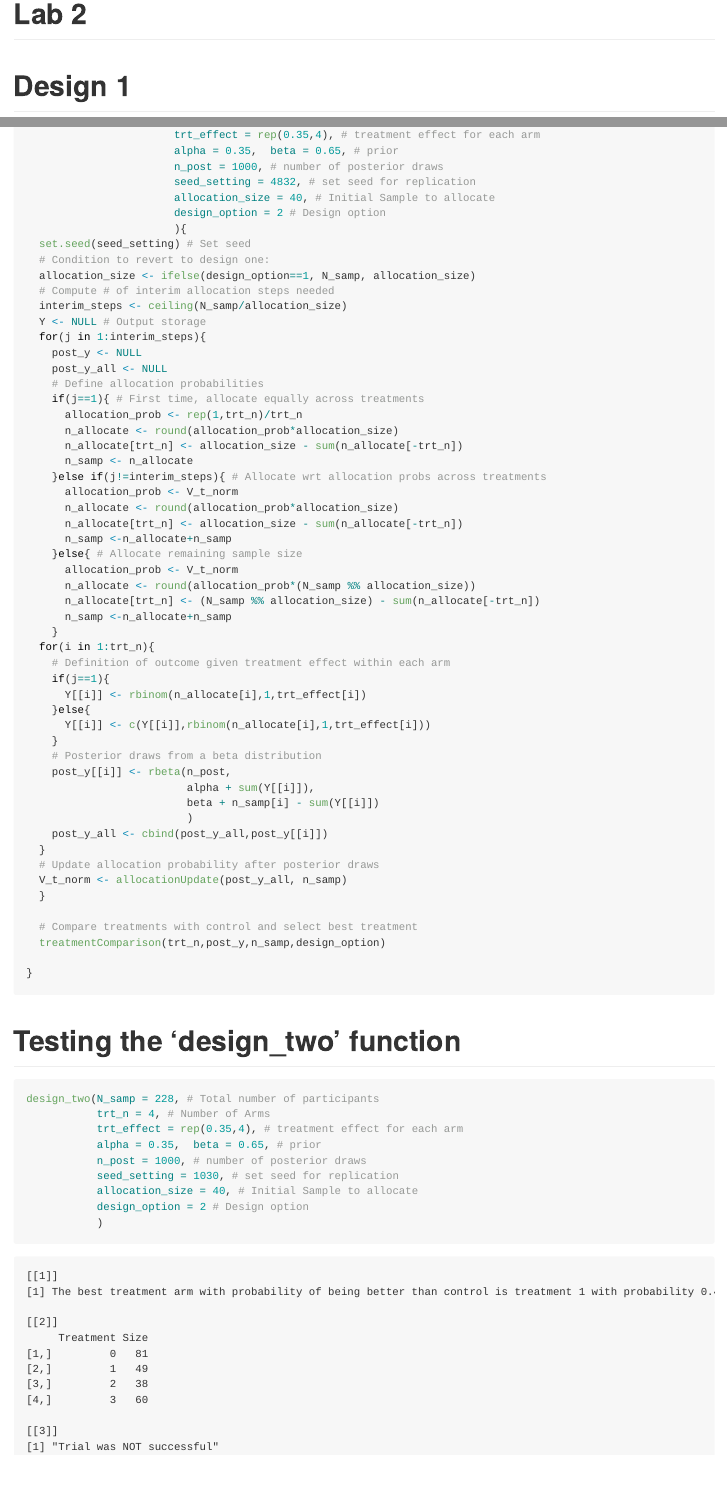
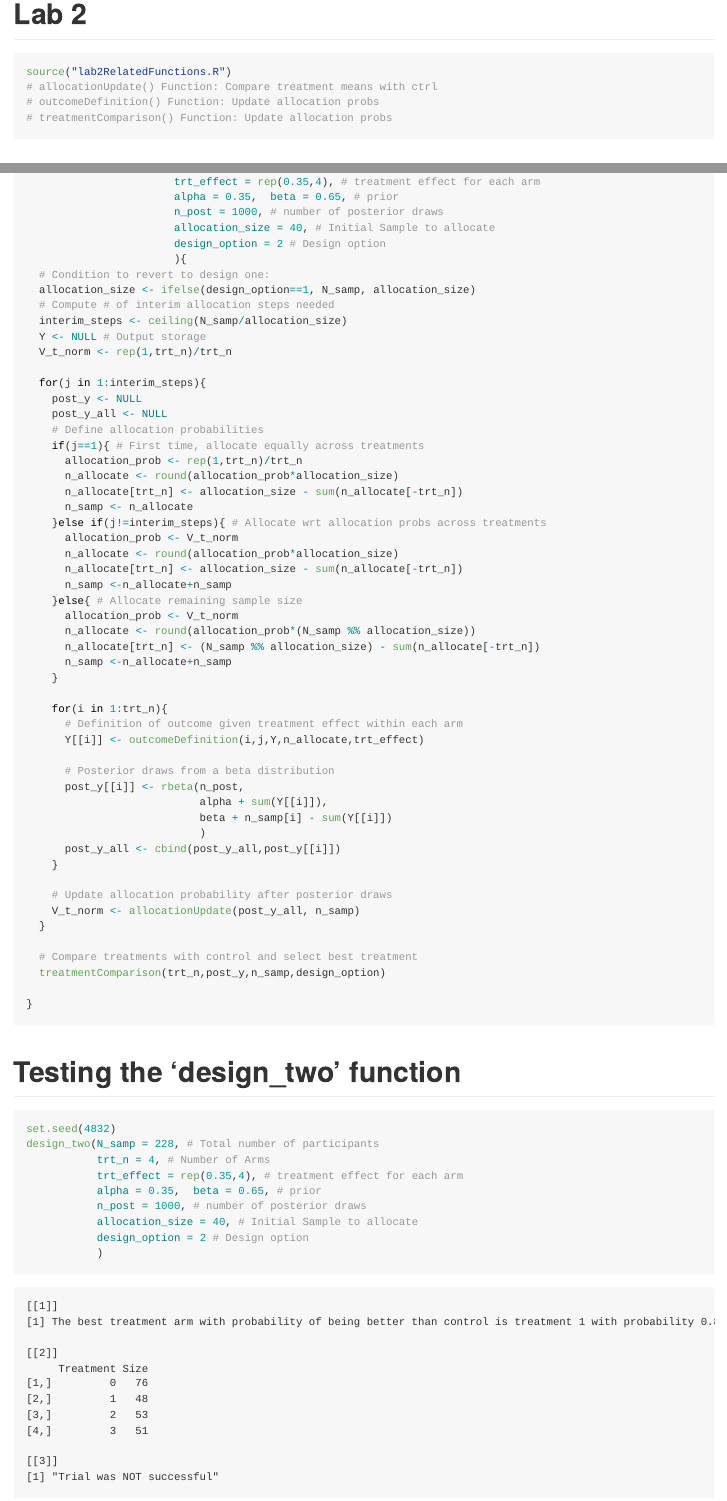
Before and after one commit to Daniel-K-Addo/PHS7045-labs, a Quarto document (week-02/Lab 2.qmd): the page in a window 1100 px wide, from its top, and a second part further down, joined at a grey line. The pictures show the output file week-02/Lab 2.md that the author committed with the source, drawn offline in the style of GitHub.

Commit message:
Lab 2 files updated ahead of utilization in homework assignment.

````diff
--- a/week-02/Lab 2.qmd
+++ b/week-02/Lab 2.qmd
@@ -5,9 +5,14 @@ format: gfm
 
 ```{r setup, include=FALSE}
 knitr::opts_chunk$set(echo = TRUE)
+```
 
-source("treatmentComparison.R") # Function: Compare treatment means with ctrl
-source("allocationUpdate.R") # Function: Update allocation probs
+
+```{r source}
+source("lab2RelatedFunctions.R")
+# allocationUpdate() Function: Compare treatment means with ctrl
+# outcomeDefinition() Function: Update allocation probs
+# treatmentComparison() Function: Update allocation probs
 ```
 
 # Design 1
@@ -59,16 +62,16 @@ design_two <- function(N_samp = 228, # Total number of participants
                        trt_effect = rep(0.35,4), # treatment effect for each arm
                        alpha = 0.35,  beta = 0.65, # prior
                        n_post = 1000, # number of posterior draws
-                       seed_setting = 4832, # set seed for replication
                        allocation_size = 40, # Initial Sample to allocate
                        design_option = 2 # Design option
                        ){
-  set.seed(seed_setting) # Set seed
   # Condition to revert to design one:
   allocation_size <- ifelse(design_option==1, N_samp, allocation_size)
   # Compute # of interim allocation steps needed
   interim_steps <- ceiling(N_samp/allocation_size)
   Y <- NULL # Output storage
+  V_t_norm <- rep(1,trt_n)/trt_n
+
   for(j in 1:interim_steps){
     post_y <- NULL
     post_y_all <- NULL
@@ -89,22 +92,21 @@ design_two <- function(N_samp = 228, # Total number of participants
       n_allocate[trt_n] <- (N_samp %% allocation_size) - sum(n_allocate[-trt_n])
       n_samp <-n_allocate+n_samp
     }
-  for(i in 1:trt_n){
-    # Definition of outcome given treatment effect within each arm
-    if(j==1){
-      Y[[i]] <- rbinom(n_allocate[i],1,trt_effect[i])
-    }else{
-      Y[[i]] <- c(Y[[i]],rbinom(n_allocate[i],1,trt_effect[i]))
+
+    for(i in 1:trt_n){
+      # Definition of outcome given treatment effect within each arm
+      Y[[i]] <- outcomeDefinition(i,j,Y,n_allocate,trt_effect)
+
+      # Posterior draws from a beta distribution
+      post_y[[i]] <- rbeta(n_post,
+                           alpha + sum(Y[[i]]),
+                           beta + n_samp[i] - sum(Y[[i]])
+                           )
+      post_y_all <- cbind(post_y_all,post_y[[i]])
     }
-    # Posterior draws from a beta distribution
-    post_y[[i]] <- rbeta(n_post,
-                         alpha + sum(Y[[i]]),
-                         beta + n_samp[i] - sum(Y[[i]])
-                         )
-    post_y_all <- cbind(post_y_all,post_y[[i]])
-  }
-  # Update allocation probability after posterior draws
-  V_t_norm <- allocationUpdate(post_y_all, n_samp)
+
+    # Update allocation probability after posterior draws
+    V_t_norm <- allocationUpdate(post_y_all, n_samp)
   }
 
   # Compare treatments with control and select best treatment
@@ -115,13 +117,13 @@ design_two <- function(N_samp = 228, # Total number of participants
 ```
 
 # Testing the 'design_two' function
-```{r}
+```{r design_two example}
+set.seed(4832)
 design_two(N_samp = 228, # Total number of participants
            trt_n = 4, # Number of Arms
            trt_effect = rep(0.35,4), # treatment effect for each arm
            alpha = 0.35,  beta = 0.65, # prior
            n_post = 1000, # number of posterior draws
-           seed_setting = 1030, # set seed for replication
            allocation_size = 40, # Initial Sample to allocate
            design_option = 2 # Design option
            )
--- /dev/null
+++ b/week-02/lab2RelatedFunctions.R
@@ -0,0 +1,3 @@
+# allocationUpdate
+## Update allocation probability after posterior draws
+allocationUpdate <- function(post_y_all, n_samp){
@@ -0,0 +7,53 @@
+  V_0 <- min(sum(pt_max[-1] * (n_samp[-1]+1)/(n_samp[1]+1)),
+             max(pt_max[-1])) # Allocation prob for control
+  V_t <- c(V_0, pt_max[-1]) # Allocation probs for all treatments
+  V_t_norm <- V_t/sum(V_t) # Normalize allocation probabilities
+  return(V_t_norm)
+}
+
+# outcomeDefinition
+## Definition of outcome given treatment effect within each arm
+outcomeDefinition <- function(i,j,Y,n_allocate,trt_effect){
+  # Definition of outcome given treatment effect within each arm
+  if(j==1){
+    Y[[i]] <- rbinom(n_allocate[i],1,trt_effect[i])
+  }else{
+    Y[[i]] <- c(Y[[i]],rbinom(n_allocate[i],1,trt_effect[i]))
+  }
+  return(Y[[i]])
+}
+
+# treatmentComparison
+## Compare treatments with control and select best
+treatmentComparison <-  function(trt_n,post_y,n_samp,design_option){
+  comparison_means <- sapply(2:(trt_n), function(x) mean(post_y[[x]]>post_y[[1]]))
+  max_trt <- which.max(comparison_means) # which trt is best
+  max_trt_prob<- comparison_means[which.max(comparison_means)] #best trt prob
+  output <- NULL
+  # Print output
+  # the prob that best trt is better than ctrl
+  output[[1]] <- noquote(paste("The best treatment arm with probability of",
+                               "being better than control is treatment",
+                               max_trt, "with probability",
+                               round(max_trt_prob,2)
+  ))
+  # Number of patients assigned to each trial
+  output[[2]] <- cbind(Treatment = 0:(trt_n-1),
+                       Size = n_samp)
+
+  # Was the trial successful?
+  delta_1 <- 0.9912
+  delta_2 <- 0.9892
+  if(design_option == 1){
+    output[[3]] <- ifelse(max_trt_prob > delta_1,
+                          noquote(paste("Trial was successful")),
+                          noquote(paste("Trial was NOT successful"))
+    )
+  }else{
+    output[[3]] <- ifelse(max_trt_prob > delta_2,
+                          noquote(paste("Trial was successful")),
+                          noquote(paste("Trial was NOT successful"))
+    )
+  }
+  return(output)
+}
````
Also changed, not shown: week-02/outcomeDefinition.R (added, +12 -0 lines), week-02/Lab 2.md, week-02/Lab 2.qmd (14 more changed lines), week-02/lab2RelatedFunctions.R (3 more changed lines).
